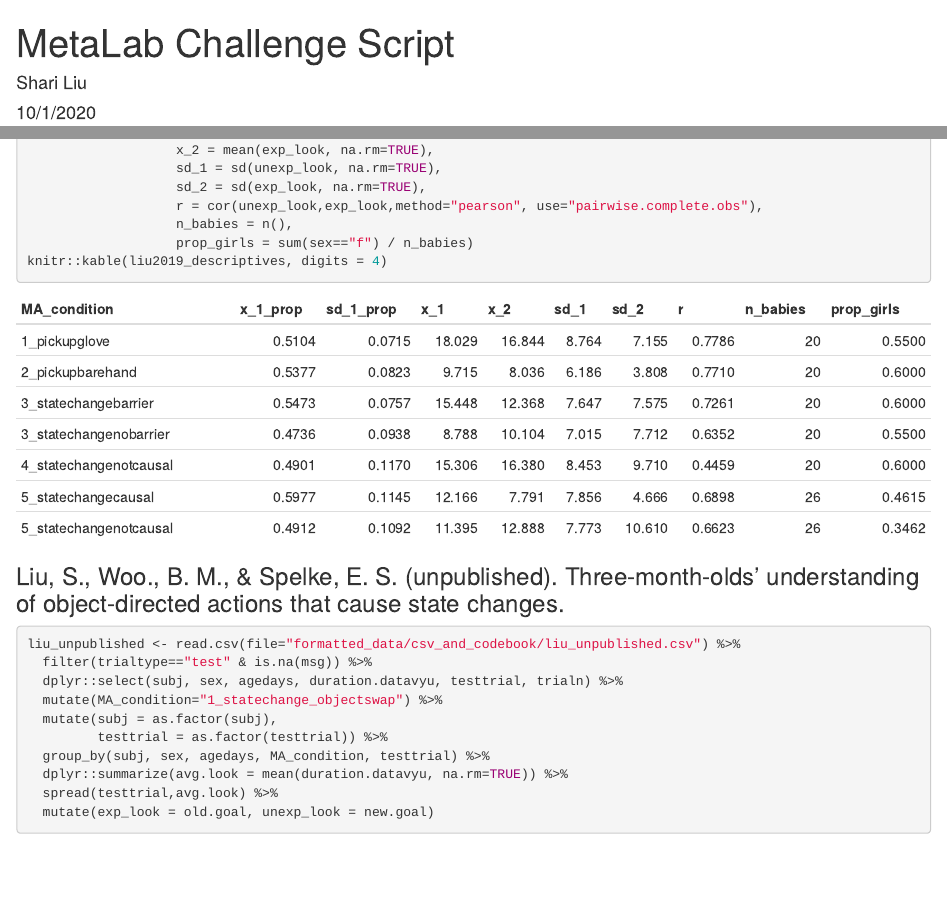
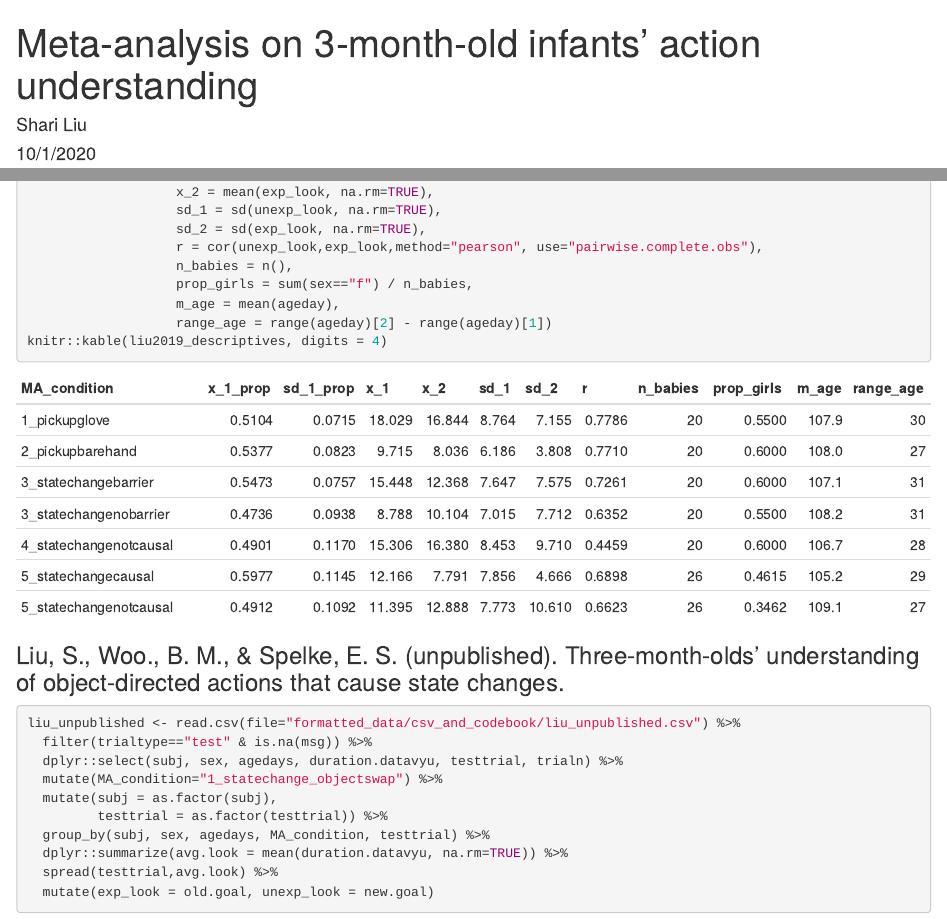
Before and after one commit to shariliu/3meta, an R Markdown document (analysis/descriptives.Rmd): the page in a window 1100 px wide, from its top, and a second part further down, joined at a grey line. Rendered offline with R 4.5, knitr and Pandoc, with nearby package versions.

Commit message:
add age data to liu2019

````diff
--- a/analysis/descriptives_ESs.Rmd
+++ b/analysis/descriptives.Rmd
@@ -1,5 +1,5 @@
 ---
-title: "MetaLab Challenge Script"
+title: "Meta-analysis on 3-month-old infants' action understanding"
 author: "Shari Liu"
 date: "10/1/2020"
 output: html_document
@@ -242,7 +242,9 @@ liu2019_descriptives <- liu2019 %>%
                    sd_2 = sd(exp_look, na.rm=TRUE),
                    r = cor(unexp_look,exp_look,method="pearson", use="pairwise.complete.obs"),
                    n_babies = n(),
-                   prop_girls = sum(sex=="f") / n_babies)
+                   prop_girls = sum(sex=="f") / n_babies,
+                   m_age = mean(ageday),
+                   range_age = range(ageday)[2] - range(ageday)[1])
 knitr::kable(liu2019_descriptives, digits = 4)
 ```
 
````
Also changed, not shown: analysis/descriptives.html, 1 other file.
